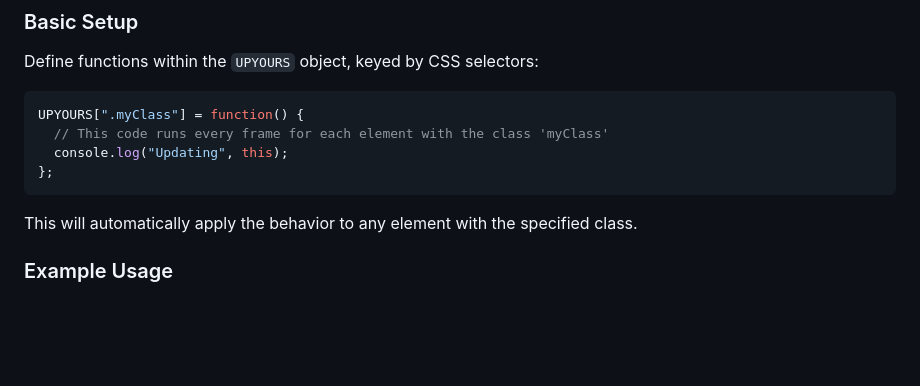
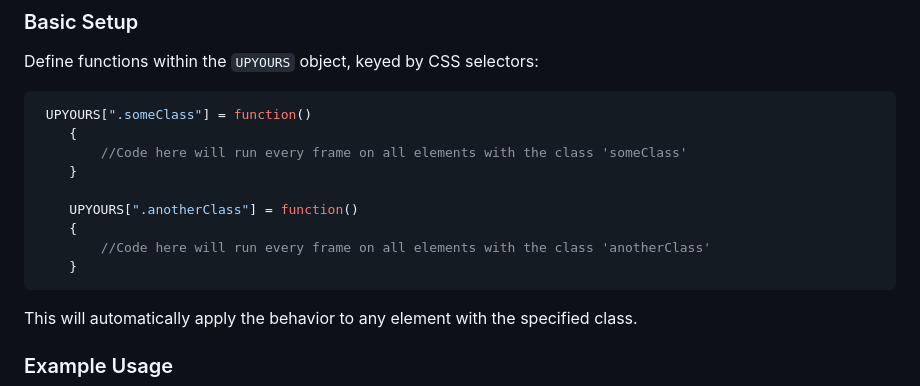
Before and after one commit to tomsennett/UPYOURS, a Markdown page: README.md, the part around the change. Drawn GitHub-style; blank space fills up the shorter version.

````diff
--- a/README.md
+++ b/README.md
@@ -26,10 +26,15 @@ To start using UPYOURS, simply include the script tag in your HTML:
 Define functions within the `UPYOURS` object, keyed by CSS selectors:
 
 ```javascript
-UPYOURS[".myClass"] = function() {
-  // This code runs every frame for each element with the class 'myClass'
-  console.log("Updating", this);
-};
+ UPYOURS[".someClass"] = function()
+    {
+        //Code here will run every frame on all elements with the class 'someClass'
+    }
+
+    UPYOURS[".anotherClass"] = function()
+    {
+        //Code here will run every frame on all elements with the class 'anotherClass'
+    }
 ```
 
 This will automatically apply the behavior to any element with the specified class.
````
